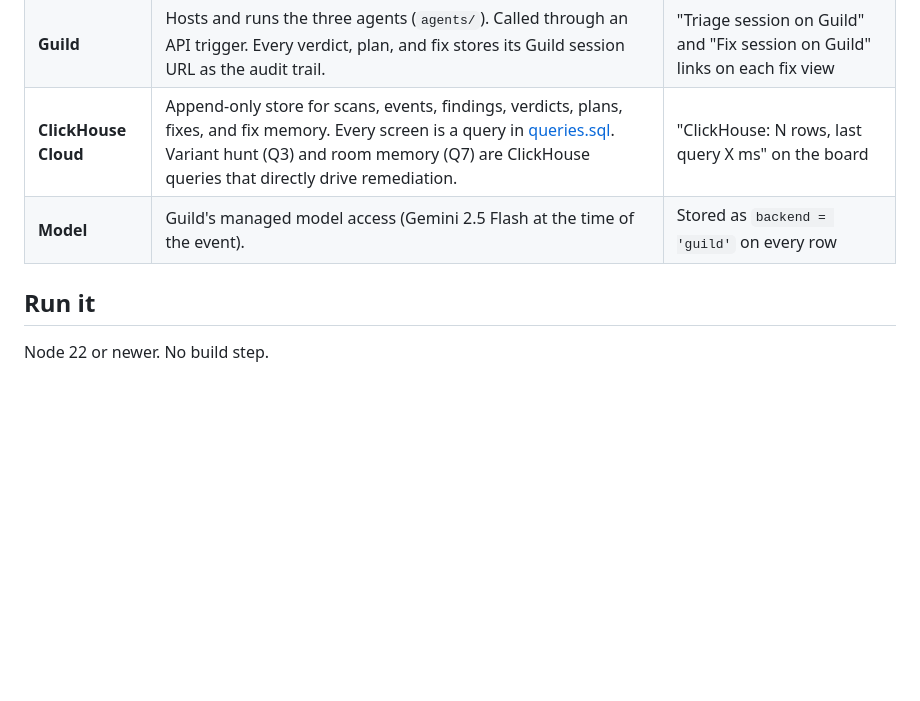
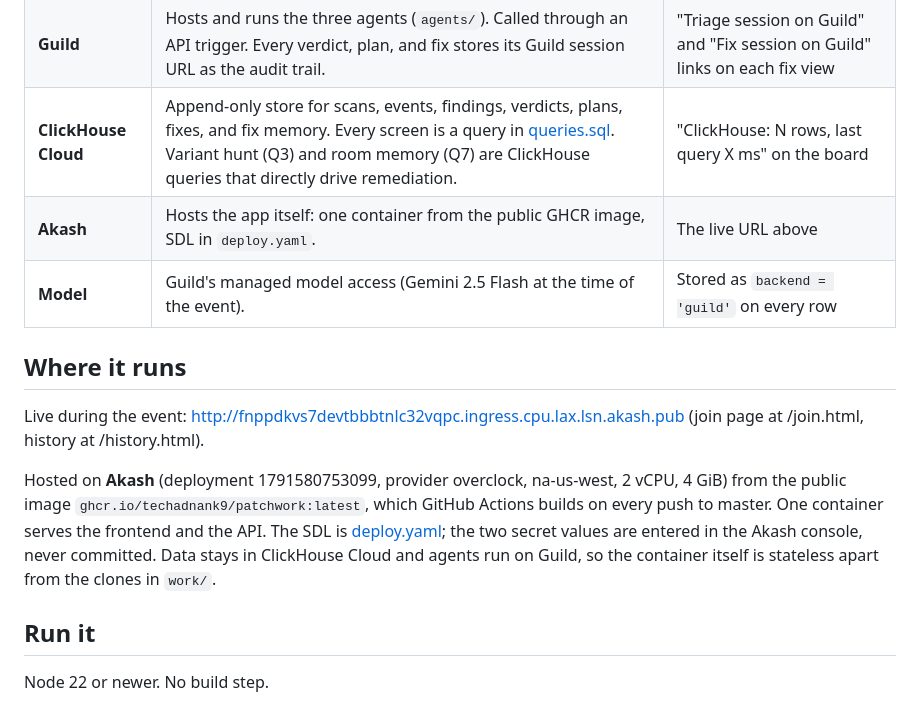
Before and after one commit to techadnank9/patchwork, a Markdown page: README.md, the part around the change. GitHub-like rendering; blank space fills up the shorter version.

Commit message:
README: Akash deployment and live URL

```diff
--- a/README.md
+++ b/README.md
@@ -18,7 +18,14 @@ Built solo at the Cyberdefense Hackathon, San Francisco, October 9, 2026. All co
 | **Semgrep** | Finds every issue (`semgrep scan --config auto`), and proves every fix by rescanning the patched file. Semgrep Guardian watched our own code as we wrote it; see [FINDINGS.md](FINDINGS.md). | Findings count on the board, "Rescan: finding gone" on every fix view |
 | **Guild** | Hosts and runs the three agents (`agents/`). Called through an API trigger. Every verdict, plan, and fix stores its Guild session URL as the audit trail. | "Triage session on Guild" and "Fix session on Guild" links on each fix view |
 | **ClickHouse Cloud** | Append-only store for scans, events, findings, verdicts, plans, fixes, and fix memory. Every screen is a query in [queries.sql](queries.sql). Variant hunt (Q3) and room memory (Q7) are ClickHouse queries that directly drive remediation. | "ClickHouse: N rows, last query X ms" on the board |
+| **Akash** | Hosts the app itself: one container from the public GHCR image, SDL in `deploy.yaml`. | The live URL above |
 | **Model** | Guild's managed model access (Gemini 2.5 Flash at the time of the event). | Stored as `backend = 'guild'` on every row |
+
+## Where it runs
+
+Live during the event: http://fnppdkvs7devtbbbtnlc32vqpc.ingress.cpu.lax.lsn.akash.pub (join page at /join.html, history at /history.html).
+
+Hosted on **Akash** (deployment 1791580753099, provider overclock, na-us-west, 2 vCPU, 4 GiB) from the public image `ghcr.io/techadnank9/patchwork:latest`, which GitHub Actions builds on every push to master. One container serves the frontend and the API. The SDL is [deploy.yaml](deploy.yaml); the two secret values are entered in the Akash console, never committed. Data stays in ClickHouse Cloud and agents run on Guild, so the container itself is stateless apart from the clones in `work/`.
 
 ## Run it
 
```
